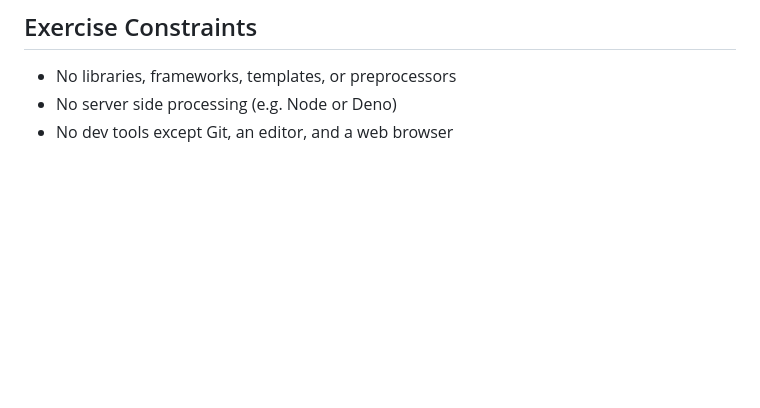
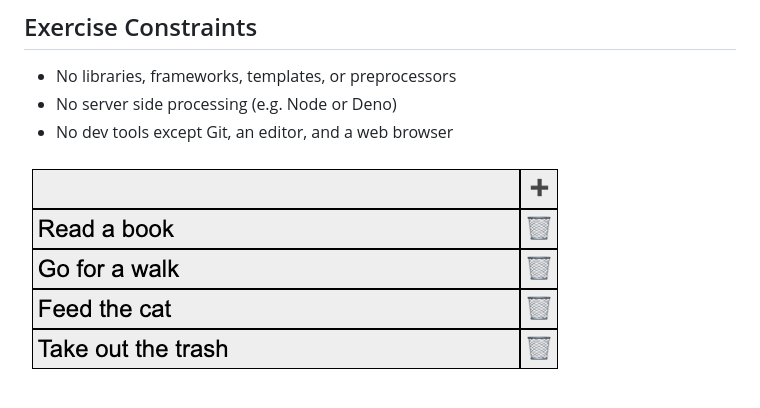
Before and after one commit to smenjas/todo-vanilla, a Markdown page: README.md, the part around the change. Rendered like a GitHub page; pictures changed too: screenshots/todo.png (added); blank space fills up the shorter version.

Commit message:
Show a screenshot.

```diff
--- a/README.md
+++ b/README.md
@@ -8,3 +8,5 @@ CSS, & client-side JS.
 - No libraries, frameworks, templates, or preprocessors
 - No server side processing (e.g. Node or Deno)
 - No dev tools except Git, an editor, and a web browser
+
+![ToDo app screenshot](screenshots/todo.png)
```
